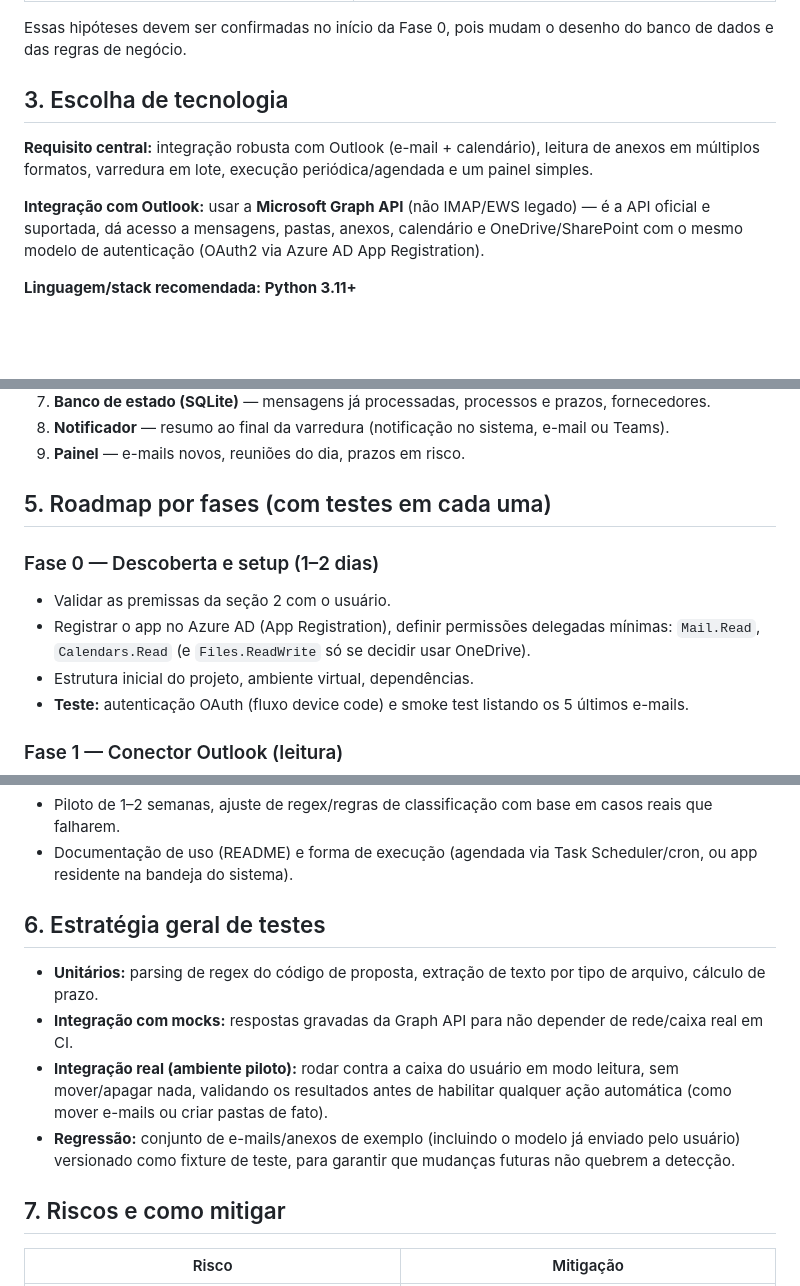
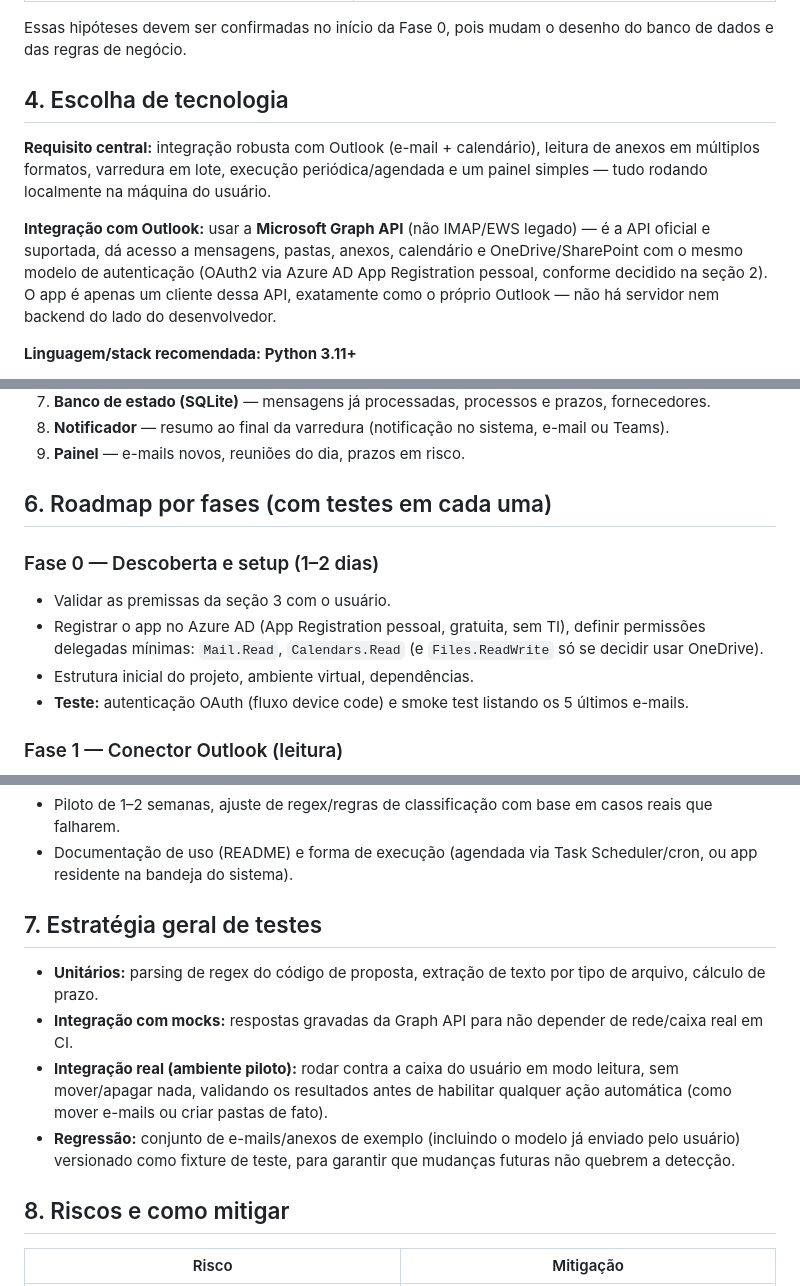
Before and after one commit to ouotavio-cloud/app-facilitador, a Markdown page: PLANEJAMENTO.md, 3 parts joined by grey strips. GitHub-like rendering; blank space fills up the shorter version.

```diff
--- a/PLANEJAMENTO.md
+++ b/PLANEJAMENTO.md
@@ -32,11 +43,11 @@ Estas são decisões de negócio que impactam a implementação e que assumo com
 
 Essas hipóteses devem ser confirmadas no início da Fase 0, pois mudam o desenho do banco de dados e das regras de negócio.
 
-## 3. Escolha de tecnologia
+## 4. Escolha de tecnologia
 
-**Requisito central:** integração robusta com Outlook (e-mail + calendário), leitura de anexos em múltiplos formatos, varredura em lote, execução periódica/agendada e um painel simples.
+**Requisito central:** integração robusta com Outlook (e-mail + calendário), leitura de anexos em múltiplos formatos, varredura em lote, execução periódica/agendada e um painel simples — tudo rodando localmente na máquina do usuário.
 
-**Integração com Outlook:** usar a **Microsoft Graph API** (não IMAP/EWS legado) — é a API oficial e suportada, dá acesso a mensagens, pastas, anexos, calendário e OneDrive/SharePoint com o mesmo modelo de autenticação (OAuth2 via Azure AD App Registration).
+**Integração com Outlook:** usar a **Microsoft Graph API** (não IMAP/EWS legado) — é a API oficial e suportada, dá acesso a mensagens, pastas, anexos, calendário e OneDrive/SharePoint com o mesmo modelo de autenticação (OAuth2 via Azure AD App Registration pessoal, conforme decidido na seção 2). O app é apenas um cliente dessa API, exatamente como o próprio Outlook — não há servidor nem backend do lado do desenvolvedor.
 
 **Linguagem/stack recomendada: Python 3.11+**
 - Parsing de documentos e OCR têm o ecossistema mais maduro em Python: `pdfplumber`/`PyPDF2` (PDF), `python-docx` (Word), `openpyxl` (Excel), `pytesseract` + `Pillow` (OCR de imagens/PDF escaneado).
@@ -78,11 +89,11 @@ Componentes:
 8. **Notificador** — resumo ao final da varredura (notificação no sistema, e-mail ou Teams).
 9. **Painel** — e-mails novos, reuniões do dia, prazos em risco.
 
-## 5. Roadmap por fases (com testes em cada uma)
+## 6. Roadmap por fases (com testes em cada uma)
 
 ### Fase 0 — Descoberta e setup (1–2 dias)
-- Validar as premissas da seção 2 com o usuário.
-- Registrar o app no Azure AD (App Registration), definir permissões delegadas mínimas: `Mail.Read`, `Calendars.Read` (e `Files.ReadWrite` só se decidir usar OneDrive).
+- Validar as premissas da seção 3 com o usuário.
+- Registrar o app no Azure AD (App Registration pessoal, gratuita, sem TI), definir permissões delegadas mínimas: `Mail.Read`, `Calendars.Read` (e `Files.ReadWrite` só se decidir usar OneDrive).
 - Estrutura inicial do projeto, ambiente virtual, dependências.
 - **Teste:** autenticação OAuth (fluxo device code) e smoke test listando os 5 últimos e-mails.
 
@@ -124,14 +135,14 @@ Componentes:
 - Piloto de 1–2 semanas, ajuste de regex/regras de classificação com base em casos reais que falharem.
 - Documentação de uso (README) e forma de execução (agendada via Task Scheduler/cron, ou app residente na bandeja do sistema).
 
-## 6. Estratégia geral de testes
+## 7. Estratégia geral de testes
 
 - **Unitários:** parsing de regex do código de proposta, extração de texto por tipo de arquivo, cálculo de prazo.
 - **Integração com mocks:** respostas gravadas da Graph API para não depender de rede/caixa real em CI.
 - **Integração real (ambiente piloto):** rodar contra a caixa do usuário em modo leitura, sem mover/apagar nada, validando os resultados antes de habilitar qualquer ação automática (como mover e-mails ou criar pastas de fato).
 - **Regressão:** conjunto de e-mails/anexos de exemplo (incluindo o modelo já enviado pelo usuário) versionado como fixture de teste, para garantir que mudanças futuras não quebrem a detecção.
 
-## 7. Riscos e como mitigar
+## 8. Riscos e como mitigar
 
 | Risco | Mitigação |
 |---|---|
```
Also changed, not shown: other parts of PLANEJAMENTO.md (+18 -7 lines).
